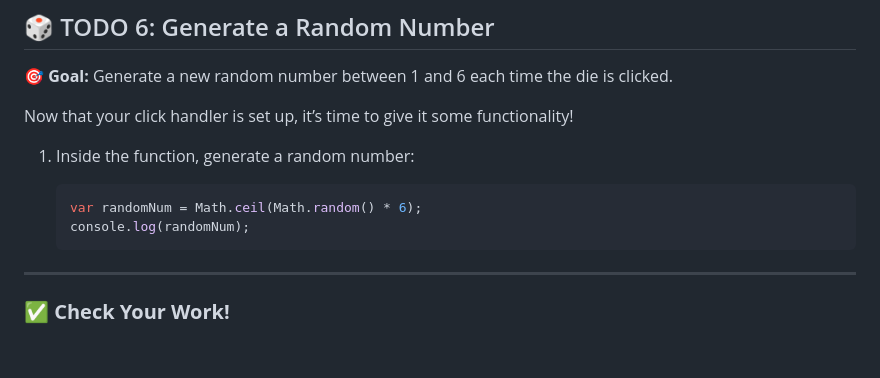
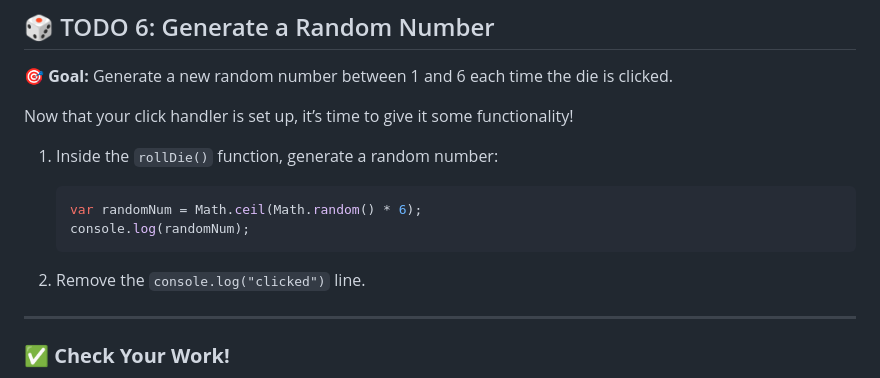
Before and after one commit to OperationSpark/dice-app, a Markdown page: README.md, the part around the change. Drawn GitHub-style; blank space fills up the shorter version.

Commit message:
Revise rollDie function instructions in README

````diff
--- a/README.md
+++ b/README.md
@@ -159,12 +159,14 @@ This tells the browser: “When the element with the ID `die` is clicked, run th
 
 Now that your click handler is set up, it’s time to give it some functionality!
 
-1. Inside the function, generate a random number:
+1. Inside the `rollDie()` function, generate a random number:
 
    ```js
    var randomNum = Math.ceil(Math.random() * 6);
    console.log(randomNum);
    ```
+
+2. Remove the `console.log("clicked")` line.
 
 ---
 
````
